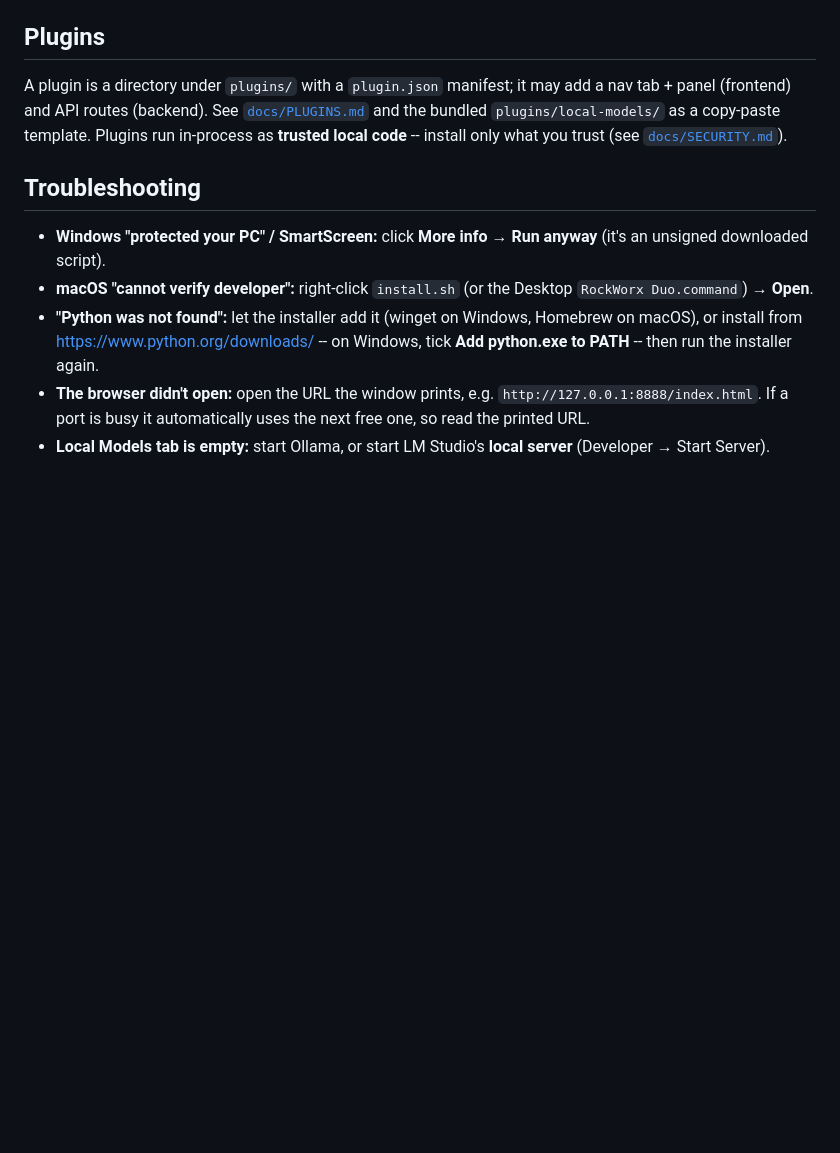
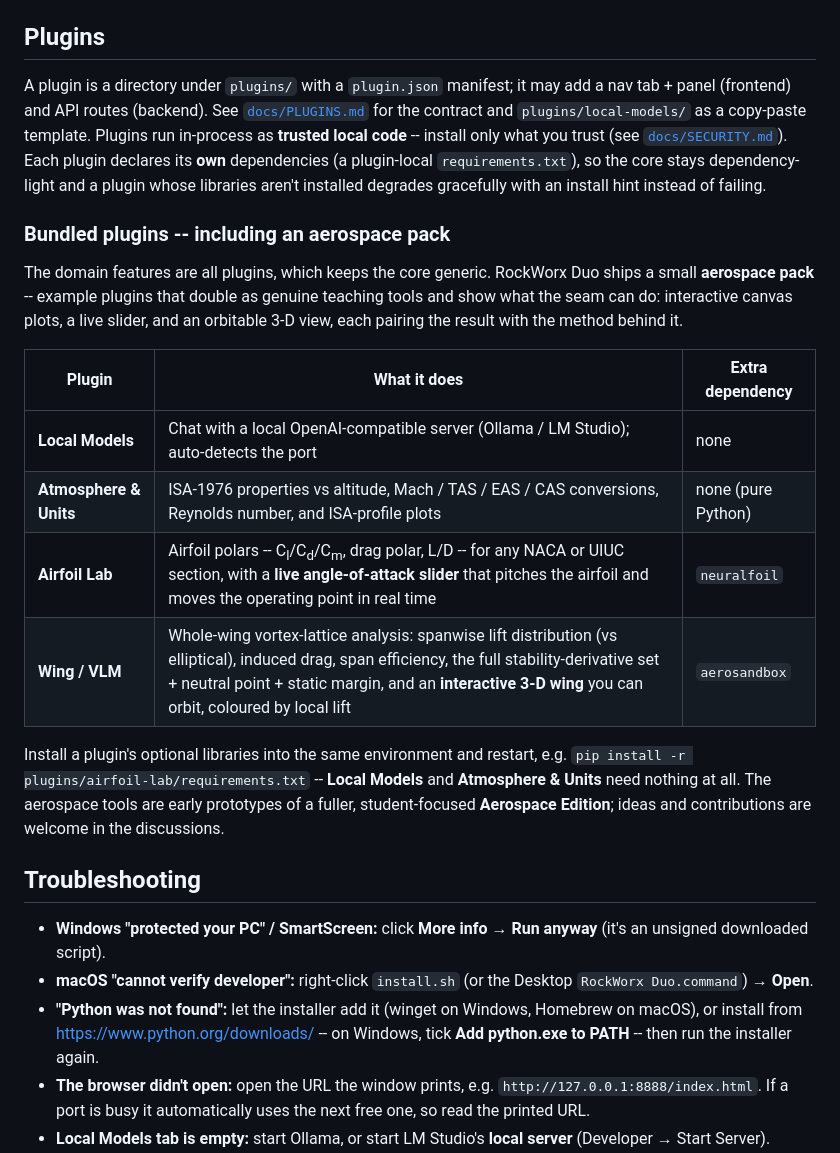
Before and after one commit to RockWorx/rockworx-duo, a Markdown page: README.md, the part around the change. Drawn GitHub-style; blank space fills up the shorter version.

Commit message:
docs: spotlight the aerospace plugin pack in the README (Airfoil Lab, Atmosphere & Units, Wing/VLM)

```diff
--- a/README.md
+++ b/README.md
@@ -94,9 +94,30 @@ To point at a different address, set `HARNESS_LOCAL_MODELS_URL=http://localhost:
 ## Plugins
 
 A plugin is a directory under `plugins/` with a `plugin.json` manifest; it may add a nav tab + panel
-(frontend) and API routes (backend). See [`docs/PLUGINS.md`](docs/PLUGINS.md) and the bundled
+(frontend) and API routes (backend). See [`docs/PLUGINS.md`](docs/PLUGINS.md) for the contract and
 `plugins/local-models/` as a copy-paste template. Plugins run in-process as **trusted local code** --
-install only what you trust (see [`docs/SECURITY.md`](docs/SECURITY.md)).
+install only what you trust (see [`docs/SECURITY.md`](docs/SECURITY.md)). Each plugin declares its **own**
+dependencies (a plugin-local `requirements.txt`), so the core stays dependency-light and a plugin whose
+libraries aren't installed degrades gracefully with an install hint instead of failing.
+
+### Bundled plugins -- including an aerospace pack
+
+The domain features are all plugins, which keeps the core generic. RockWorx Duo ships a small
+**aerospace pack** -- example plugins that double as genuine teaching tools and show what the seam can do:
+interactive canvas plots, a live slider, and an orbitable 3-D view, each pairing the result with the
+method behind it.
+
+| Plugin | What it does | Extra dependency |
+| --- | --- | --- |
+| **Local Models** | Chat with a local OpenAI-compatible server (Ollama / LM Studio); auto-detects the port | none |
+| **Atmosphere & Units** | ISA-1976 properties vs altitude, Mach / TAS / EAS / CAS conversions, Reynolds number, and ISA-profile plots | none (pure Python) |
+| **Airfoil Lab** | Airfoil polars -- C<sub>l</sub>/C<sub>d</sub>/C<sub>m</sub>, drag polar, L/D -- for any NACA or UIUC section, with a **live angle-of-attack slider** that pitches the airfoil and moves the operating point in real time | `neuralfoil` |
+| **Wing / VLM** | Whole-wing vortex-lattice analysis: spanwise lift distribution (vs elliptical), induced drag, span efficiency, the full stability-derivative set + neutral point + static margin, and an **interactive 3-D wing** you can orbit, coloured by local lift | `aerosandbox` |
+
+Install a plugin's optional libraries into the same environment and restart, e.g.
+`pip install -r plugins/airfoil-lab/requirements.txt` -- **Local Models** and **Atmosphere & Units**
+need nothing at all. The aerospace tools are early prototypes of a fuller, student-focused
+**Aerospace Edition**; ideas and contributions are welcome in the discussions.
 
 ## Troubleshooting
 
```
